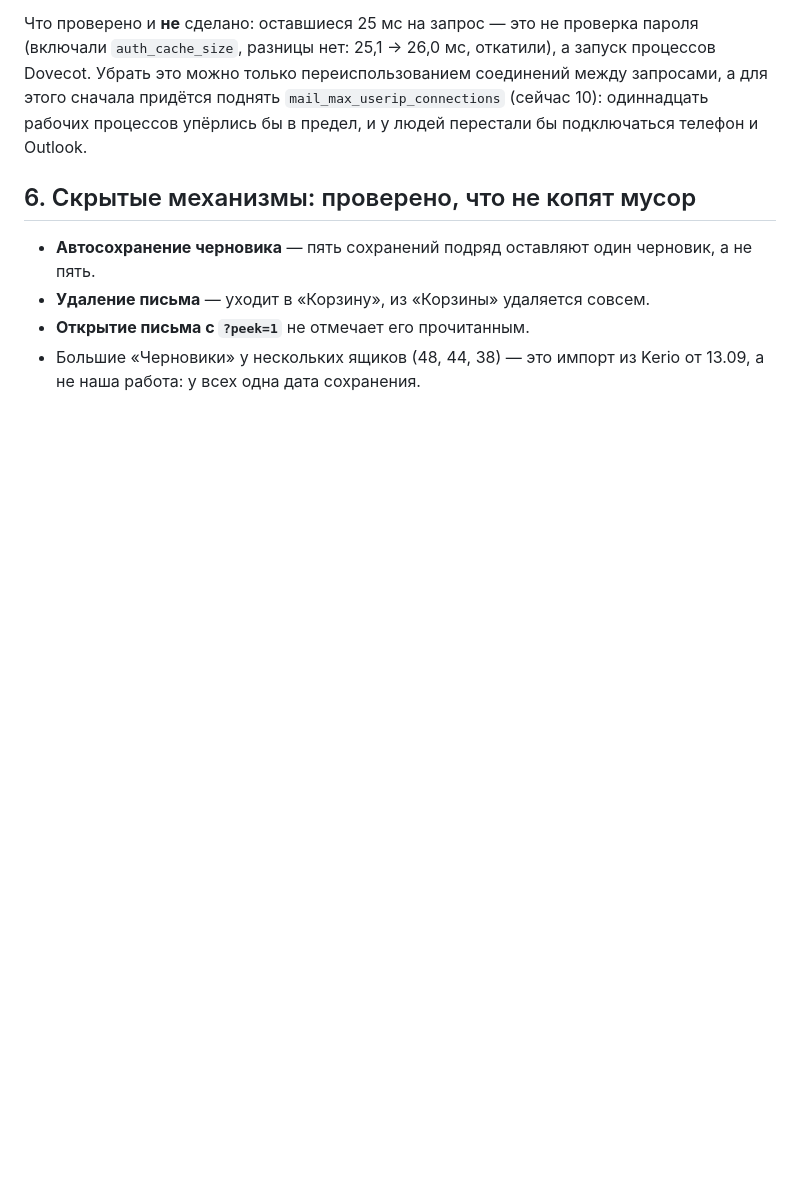
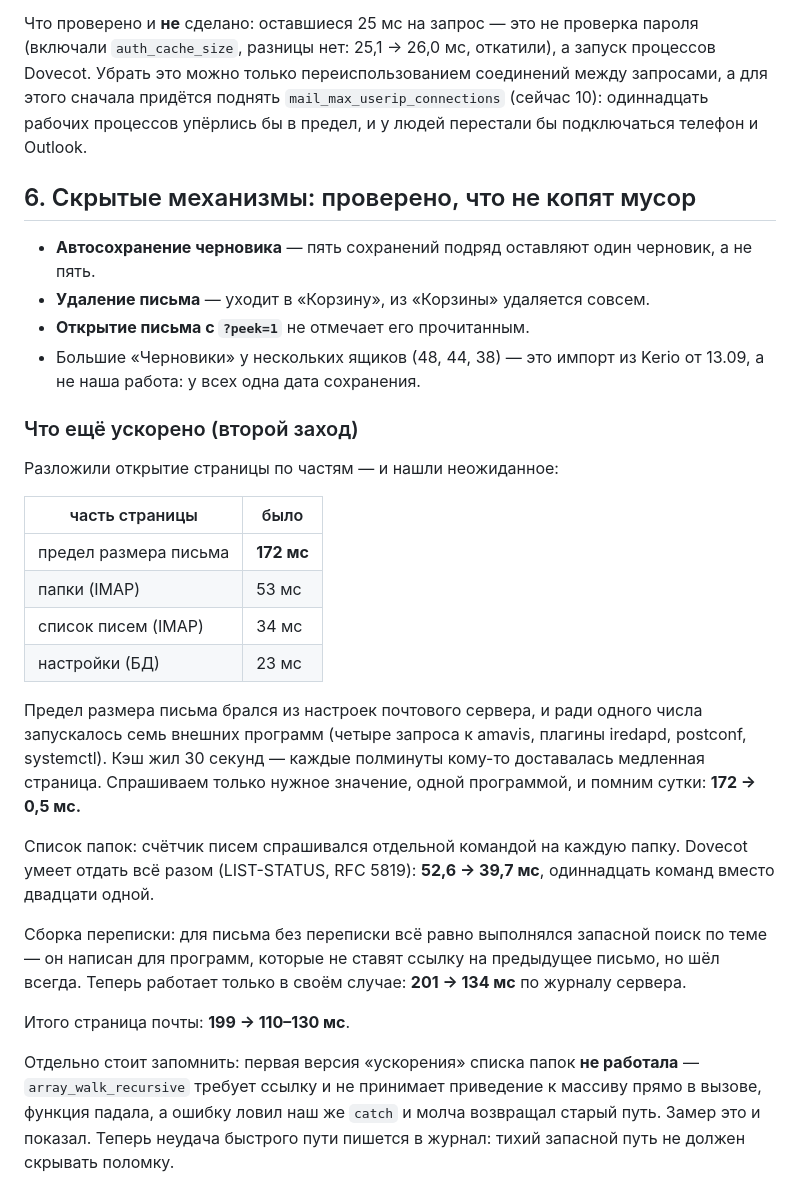
Before and after one commit to crowartie/mailadmin, a Markdown page: docs/service-overview.md, the part around the change. Drawn GitHub-style; blank space fills up the shorter version.

Commit message:
Обзор: цифры второго захода по оптимизации
Co-Authored-By: Claude Opus 5 <noreply@anthropic.com>

```diff
--- a/docs/service-overview.md
+++ b/docs/service-overview.md
@@ -229,3 +229,35 @@ Dovecot. Убрать это можно только переиспользов
 - **Открытие письма с `?peek=1`** не отмечает его прочитанным.
 - Большие «Черновики» у нескольких ящиков (48, 44, 38) — это импорт из Kerio от 13.09,
   а не наша работа: у всех одна дата сохранения.
+
+### Что ещё ускорено (второй заход)
+
+Разложили открытие страницы по частям — и нашли неожиданное:
+
+| часть страницы | было |
+|---|---|
+| предел размера письма | **172 мс** |
+| папки (IMAP) | 53 мс |
+| список писем (IMAP) | 34 мс |
+| настройки (БД) | 23 мс |
+
+Предел размера письма брался из настроек почтового сервера, и ради одного числа
+запускалось семь внешних программ (четыре запроса к amavis, плагины iredapd, postconf,
+systemctl). Кэш жил 30 секунд — каждые полминуты кому-то доставалась медленная страница.
+Спрашиваем только нужное значение, одной программой, и помним сутки: **172 → 0,5 мс.**
+
+Список папок: счётчик писем спрашивался отдельной командой на каждую папку. Dovecot умеет
+отдать всё разом (LIST-STATUS, RFC 5819): **52,6 → 39,7 мс**, одиннадцать команд вместо
+двадцати одной.
+
+Сборка переписки: для письма без переписки всё равно выполнялся запасной поиск по теме —
+он написан для программ, которые не ставят ссылку на предыдущее письмо, но шёл всегда.
+Теперь работает только в своём случае: **201 → 134 мс** по журналу сервера.
+
+Итого страница почты: **199 → 110–130 мс**.
+
+Отдельно стоит запомнить: первая версия «ускорения» списка папок **не работала** —
+`array_walk_recursive` требует ссылку и не принимает приведение к массиву прямо в вызове,
+функция падала, а ошибку ловил наш же `catch` и молча возвращал старый путь. Замер это
+и показал. Теперь неудача быстрого пути пишется в журнал: тихий запасной путь не должен
+скрывать поломку.
```
